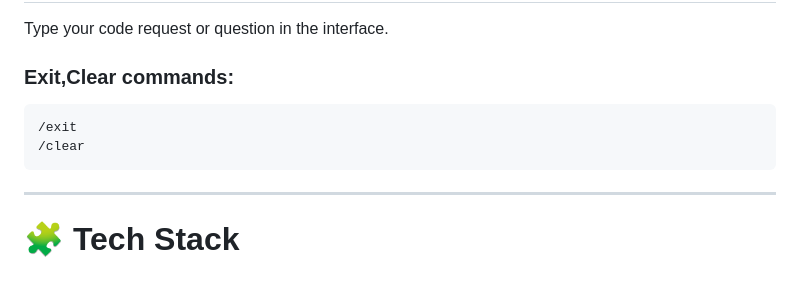
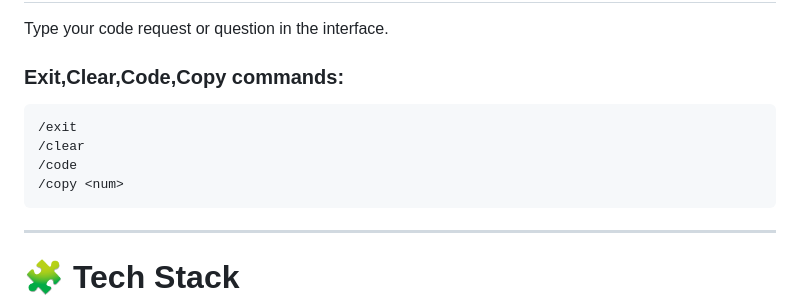
Before and after one commit to PinkMath/AI-Terminal, a Markdown page: README.md, the part around the change. GitHub-like rendering; blank space fills up the shorter version.

````diff
--- a/README.md
+++ b/README.md
@@ -167,10 +167,12 @@ python terminalAI/AiTerminal.py
 
 Type your code request or question in the interface.
 
-### Exit,Clear commands:
+### Exit,Clear,Code,Copy commands:
 ```
 /exit
 /clear
+/code
+/copy <num>
 ```
 
 ---
````
